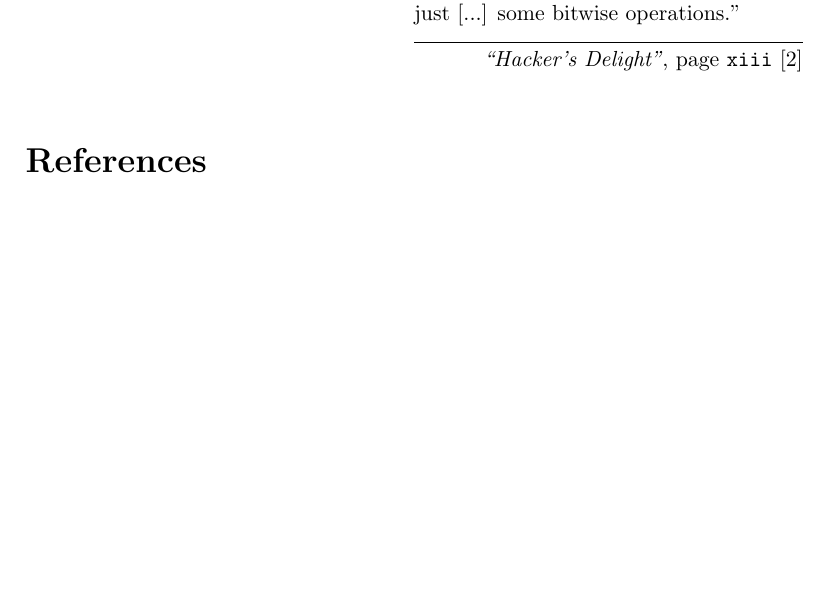
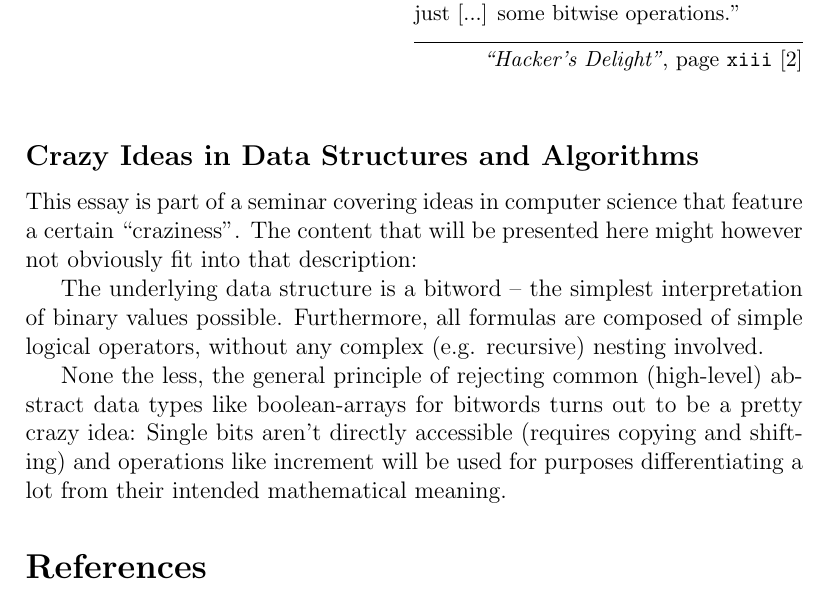
Before and after one commit to LucasForster/hackers-delight, a LaTeX paper (main.tex, which reads content/2-introduction.tex): part of page 3 of 3, cut so that both start at the same text, the shorter picture padded with empty space. Compiled offline with pdfLaTeX.

Commit message:
:memo: Write subsection "Crazy Ideas in DSAL"

```diff
--- a/content/2-introduction.tex
+++ b/content/2-introduction.tex
@@ -6,3 +6,22 @@ with just [...] some bitwise operations.''
 \emph{``Hacker's Delight''}, page \texttt{xiii}
 \cite{Warren:2012:HD:2462741}
 }
+
+
+\subsection*{Crazy Ideas in Data Structures and Algorithms}
+This essay is part of a seminar covering
+ideas in computer science that feature a certain ``craziness''.
+The content that will be presented here
+might however not obviously fit into that description:
+
+The underlying data structure is a bitword
+-- the simplest interpretation of binary values possible.
+Furthermore, all formulas are composed of simple logical operators,
+without any complex (e.g. recursive) nesting involved.
+
+None the less, the general principle of rejecting
+common (high-level) abstract data types like boolean-arrays
+for bitwords turns out to be a pretty crazy idea:
+Single bits aren't directly accessible (requires copying and shifting)
+and operations like increment will be used for
+purposes differentiating a lot from their intended mathematical meaning.
```
